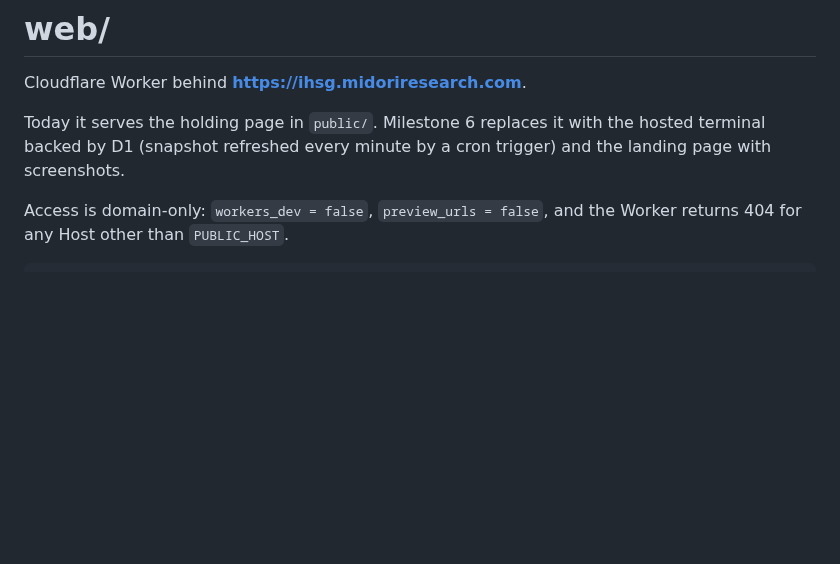
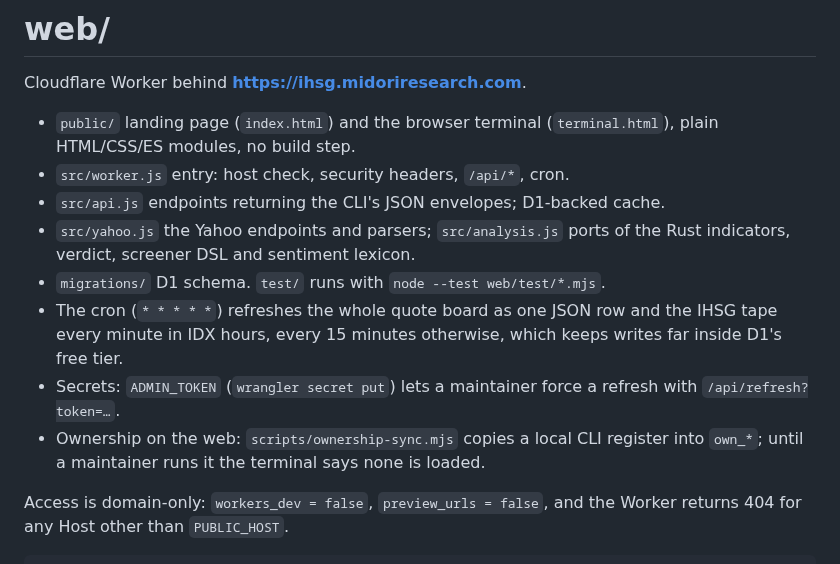
Before and after one commit to annas820/idx, a Markdown page: web/README.md, the part around the change. Drawn GitHub-style; blank space fills up the shorter version.

```diff
--- a/web/README.md
+++ b/web/README.md
@@ -2,9 +2,20 @@
 
 Cloudflare Worker behind **https://ihsg.midoriresearch.com**.
 
-Today it serves the holding page in `public/`. Milestone 6 replaces it with the
-hosted terminal backed by D1 (snapshot refreshed every minute by a cron
-trigger) and the landing page with screenshots.
+- `public/` landing page (`index.html`) and the browser terminal (`terminal.html`),
+  plain HTML/CSS/ES modules, no build step.
+- `src/worker.js` entry: host check, security headers, `/api/*`, cron.
+- `src/api.js` endpoints returning the CLI's JSON envelopes; D1-backed cache.
+- `src/yahoo.js` the Yahoo endpoints and parsers; `src/analysis.js` ports of
+  the Rust indicators, verdict, screener DSL and sentiment lexicon.
+- `migrations/` D1 schema. `test/` runs with `node --test web/test/*.mjs`.
+- The cron (`* * * * *`) refreshes the whole quote board as one JSON row and
+  the IHSG tape every minute in IDX hours, every 15 minutes otherwise, which
+  keeps writes far inside D1's free tier.
+- Secrets: `ADMIN_TOKEN` (`wrangler secret put`) lets a maintainer force a
+  refresh with `/api/refresh?token=…`.
+- Ownership on the web: `scripts/ownership-sync.mjs` copies a local CLI
+  register into `own_*`; until a maintainer runs it the terminal says none is loaded.
 
 Access is domain-only: `workers_dev = false`, `preview_urls = false`, and the
 Worker returns 404 for any Host other than `PUBLIC_HOST`.
```
Also changed, not shown: AGENTS.md (+1 -1 lines), README.md (+34 -9 lines), docs/screenshots/cli.png (added), docs/screenshots/landing.png (added), docs/screenshots/terminal.png (added), 4 other files.
